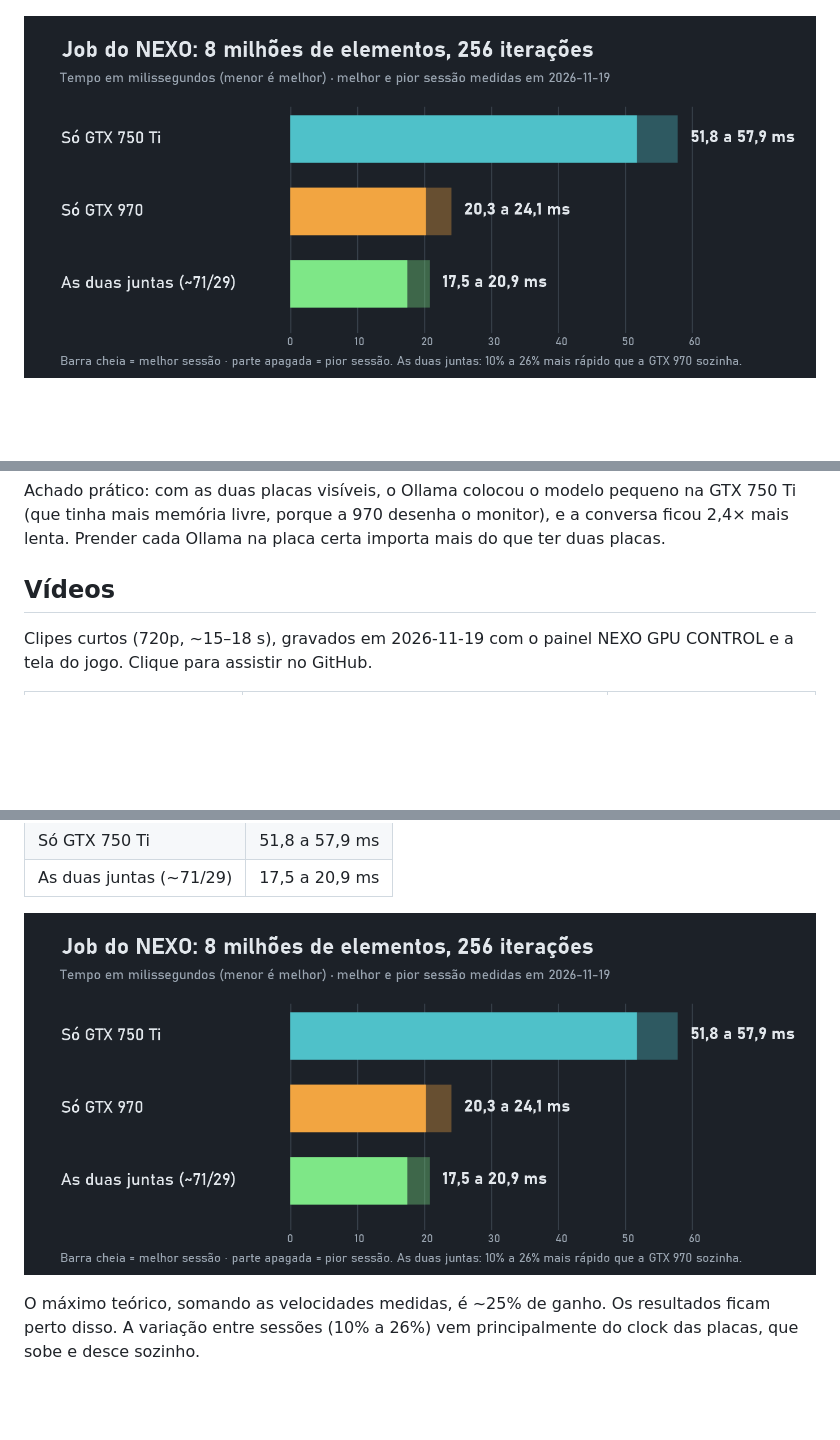
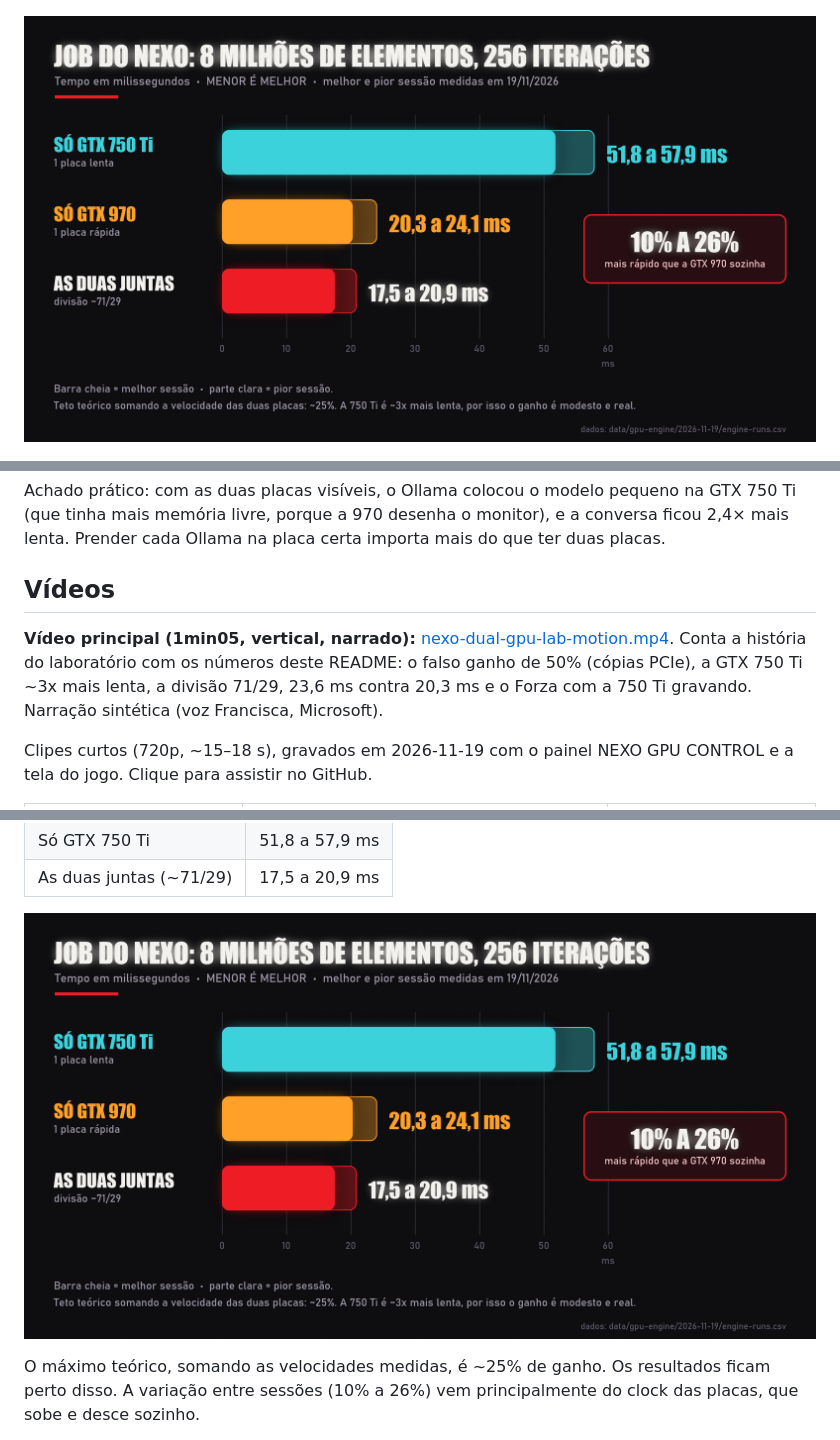
Before and after one commit to Bruno-Gadelha25/nexo-dual-gpu-lab, a Markdown page: README.md, 3 parts joined by grey strips. Rendered like a GitHub page; pictures changed too: docs/assets/grafico-engine.png; blank space fills up the shorter version.

```diff
--- a/README.md
+++ b/README.md
@@ -98,6 +100,8 @@ Achado prático: com as duas placas visíveis, o Ollama colocou o modelo pequeno
 
 ## Vídeos
 
+**Vídeo principal (1min05, vertical, narrado):** [nexo-dual-gpu-lab-motion.mp4](docs/assets/videos/nexo-dual-gpu-lab-motion.mp4). Conta a história do laboratório com os números deste README: o falso ganho de 50% (cópias PCIe), a GTX 750 Ti ~3x mais lenta, a divisão 71/29, 23,6 ms contra 20,3 ms e o Forza com a 750 Ti gravando. Narração sintética (voz Francisca, Microsoft).
+
 Clipes curtos (720p, ~15–18 s), gravados em 2026-11-19 com o painel NEXO GPU CONTROL e a tela do jogo. Clique para assistir no GitHub.
 
 | Clipe | O que mostra | Resultado na tela |
```
Also changed, not shown: other parts of README.md (+8 -0 lines), docs/assets/como-as-placas-trabalham.png (added), docs/assets/video-motion-capa.jpg (added), 1 other file.
